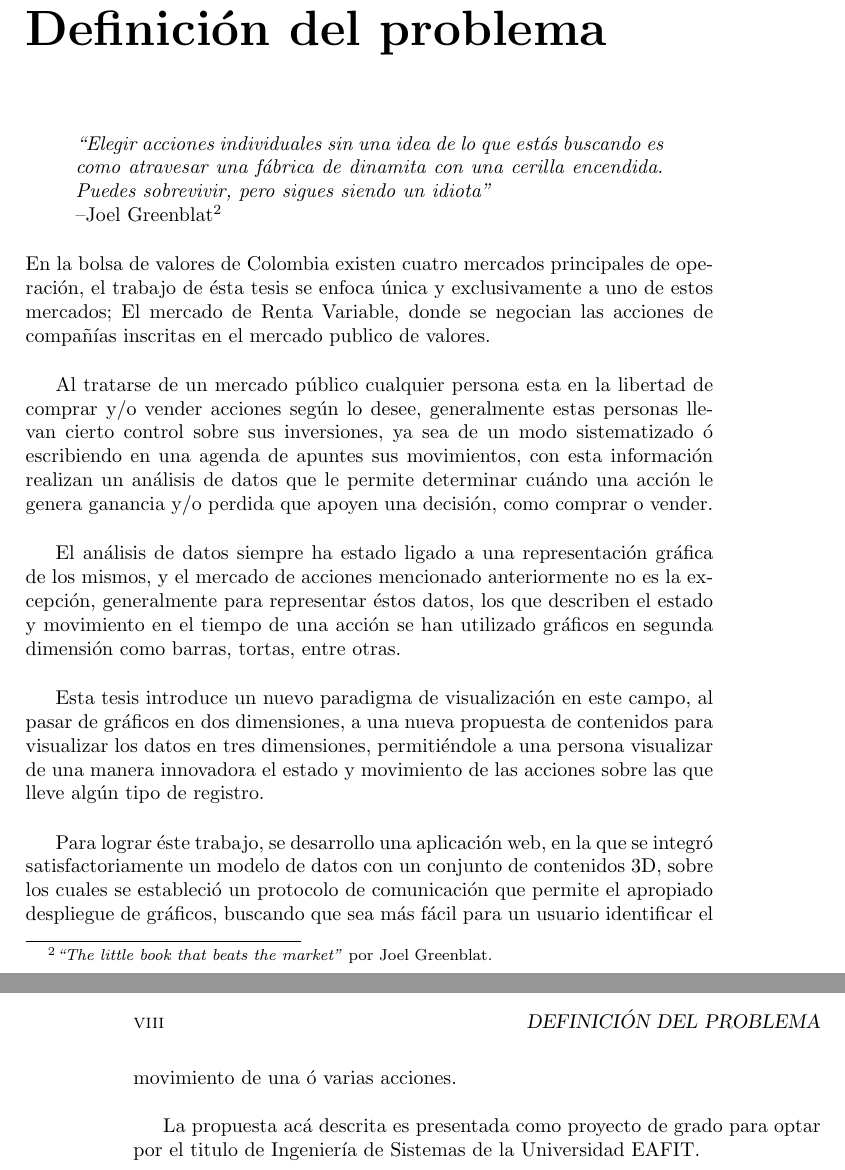
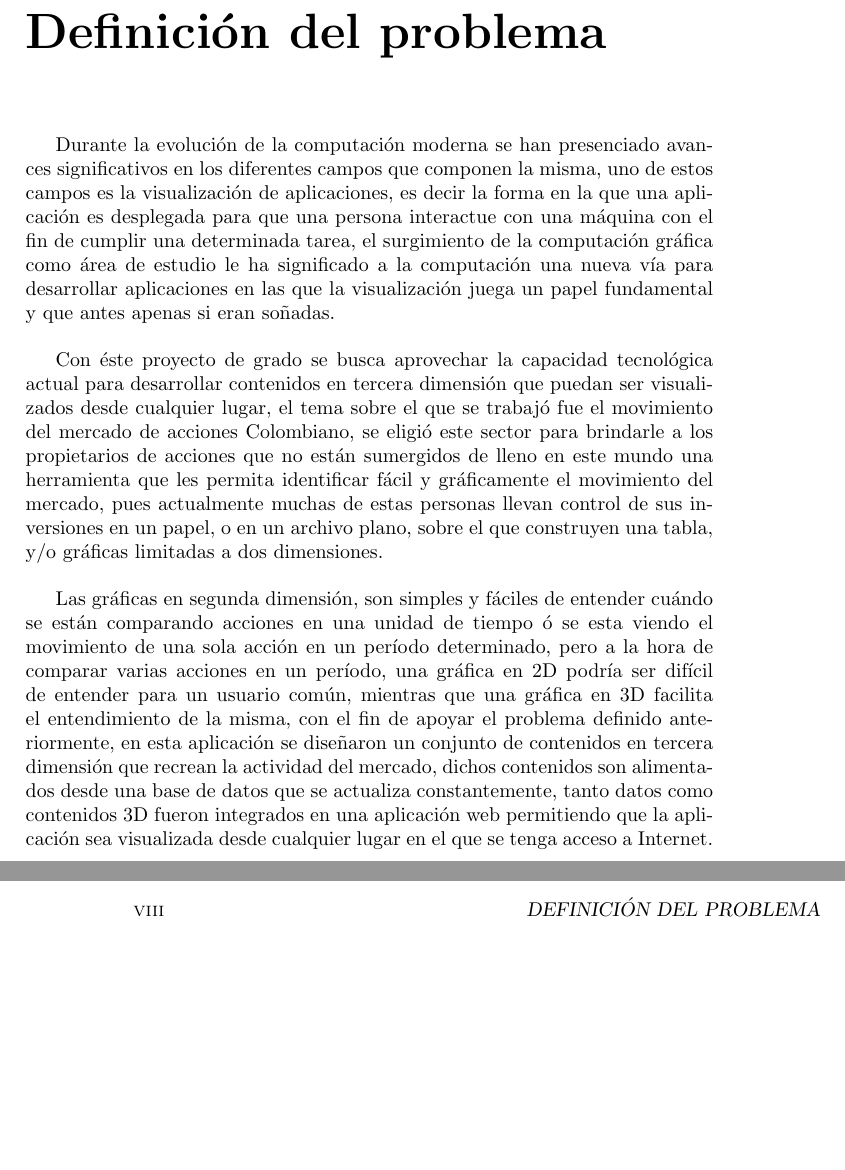
Before and after one commit to jpemberthy/mertd_doc, a LaTeX thesis (template/tesis.tex, which reads template/capitulo1.tex): two parts of pages 7 and 8 of 25, joined at a grey line, cut so that both start at the same text, the shorter picture padded with empty space. Compiled offline with pdfLaTeX.

Commit message:
definicion del problema

```diff
--- a/template/capitulo1.tex
+++ b/template/capitulo1.tex
@@ -1,16 +1,7 @@
 \chapter{Definición del problema}
 
-\begin{quote} \textit{``Elegir acciones individuales sin una idea de lo que estás buscando es como atravesar una fábrica de dinamita con una cerilla encendida. Puedes sobrevivir, pero sigues siendo un idiota''}
-  \\ --Joel Greenblat\footnote{\textit{``The little book that beats the market''} por Joel Greenblat.}
-\end{quote}
-En la bolsa de valores de Colombia existen cuatro mercados principales de operación, el trabajo de ésta tesis se enfoca única y exclusivamente a uno de estos mercados; El mercado de Renta Variable, donde se negocian las acciones de compañías inscritas en el mercado publico de valores.\\
+Durante la evolución de la computación moderna se han presenciado avances significativos en los diferentes campos que componen la misma, uno de estos campos es la visualización de aplicaciones, es decir la forma en la que una aplicación es desplegada para que una persona interactue con una máquina con el fin de cumplir una determinada tarea, el surgimiento de la computación gráfica como área de estudio le ha significado a la computación una nueva vía para desarrollar aplicaciones en las que la visualización juega un papel fundamental y que antes apenas si eran soñadas.\\
 
-Al tratarse de un mercado público cualquier persona esta en la libertad de comprar y/o vender acciones según lo desee, generalmente estas personas llevan cierto control sobre sus inversiones, ya sea de un modo sistematizado ó escribiendo en una agenda de apuntes sus movimientos, con esta información realizan un análisis de datos que le permite determinar cuándo una acción le genera ganancia y/o perdida que apoyen una decisión, como comprar o vender.\\
+Con éste proyecto de grado se busca aprovechar la capacidad tecnológica actual para desarrollar contenidos en tercera dimensión que puedan ser visualizados desde cualquier lugar, el tema sobre el que se trabajó fue el movimiento del mercado de acciones Colombiano, se eligió este sector para brindarle a los propietarios de acciones que no están sumergidos de lleno en este mundo una herramienta que les permita identificar fácil y gráficamente el movimiento del mercado, pues actualmente muchas de estas personas llevan control de sus inversiones en un papel, o en un archivo plano, sobre el que construyen una tabla, y/o gráficas limitadas a dos dimensiones.\\
 
-El análisis de datos siempre ha estado ligado a una representación gráfica de los mismos, y el mercado de acciones mencionado anteriormente no es la excepción, generalmente para representar éstos datos, los que describen el estado y movimiento en el tiempo de una acción se han utilizado gráficos en segunda dimensión como barras, tortas, entre otras.\\
-
-Esta tesis introduce un nuevo paradigma de visualización en este campo, al pasar de gráficos en dos dimensiones, a una nueva propuesta de contenidos para visualizar los datos en tres dimensiones, permitiéndole a una persona visualizar de una manera innovadora el estado y movimiento de las acciones sobre las que lleve algún tipo de registro.\\
-
-Para lograr éste trabajo, se desarrollo una aplicación web, en la que se integró satisfactoriamente un modelo de datos con un conjunto de contenidos 3D, sobre los cuales se estableció un protocolo de comunicación que permite el apropiado despliegue de gráficos, buscando que sea más fácil para un usuario identificar el movimiento de una ó varias acciones.\\
-
-La propuesta acá descrita es presentada como proyecto de grado para optar por el titulo de Ingeniería de Sistemas de la Universidad EAFIT.
+Las gráficas en segunda dimensión, son simples y fáciles de entender cuándo se están comparando acciones en una unidad de tiempo ó se esta viendo el movimiento de una sola acción en un período determinado, pero a la hora de comparar varias acciones en un período, una gráfica en 2D podría ser difícil de entender para un usuario común, mientras que una gráfica en 3D facilita el entendimiento de la misma, con el fin de apoyar el problema definido anteriormente, en esta aplicación se diseñaron un conjunto de contenidos en tercera dimensión que recrean la actividad del mercado, dichos contenidos son alimentados desde una base de datos que se actualiza constantemente, tanto datos como contenidos 3D fueron integrados en una aplicación web permitiendo que la aplicación sea visualizada desde cualquier lugar en el que se tenga acceso a Internet.\\
```
Also changed, not shown: template/tesis.pdf, 3 other files.
